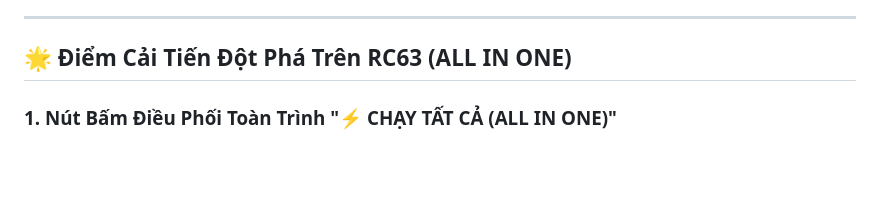
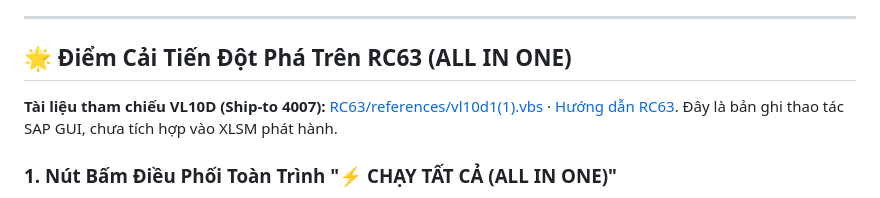
Before and after one commit to taikthp357-ctrl/ob-tool-rc35, a Markdown page: README.md, the part around the change. Rendered like a GitHub page; blank space fills up the shorter version.

Commit message:
docs(rc63): link VL10D SAP recording in RC63 release section

```diff
--- a/README.md
+++ b/README.md
@@ -22,6 +22,8 @@ Gói nén ZIP: `261008_Stock_FG_MA_BODY_V3_7.zip` (SHA-256: `EED33261C44DB42EA1B
 ---
 
 ## 🌟 Điểm Cải Tiến Đột Phá Trên RC63 (ALL IN ONE)
+
+**Tài liệu tham chiếu VL10D (Ship-to 4007):** [RC63/references/vl10d1(1).vbs](RC63/references/vl10d1(1).vbs) · [Hướng dẫn RC63](RC63/README.md). Đây là bản ghi thao tác SAP GUI, chưa tích hợp vào XLSM phát hành.
 
 ### 1. Nút Bấm Điều Phối Toàn Trình "⚡ CHẠY TẤT CẢ (ALL IN ONE)"
 - **Single-Click Execution**: Một nút bấm duy nhất trên sheet `INPUT` tự động hoàn thành từ A đến Z mọi bước:
```
